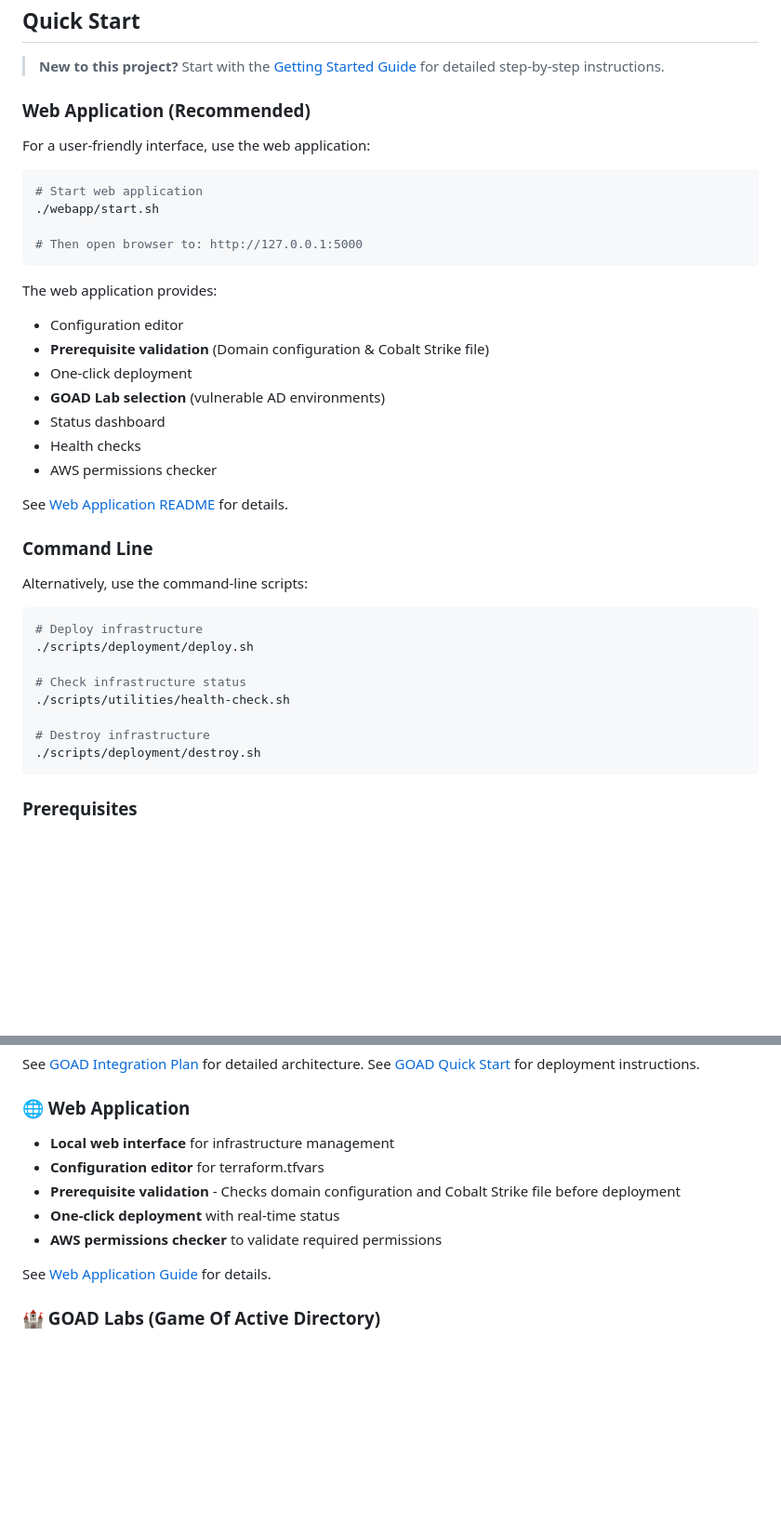
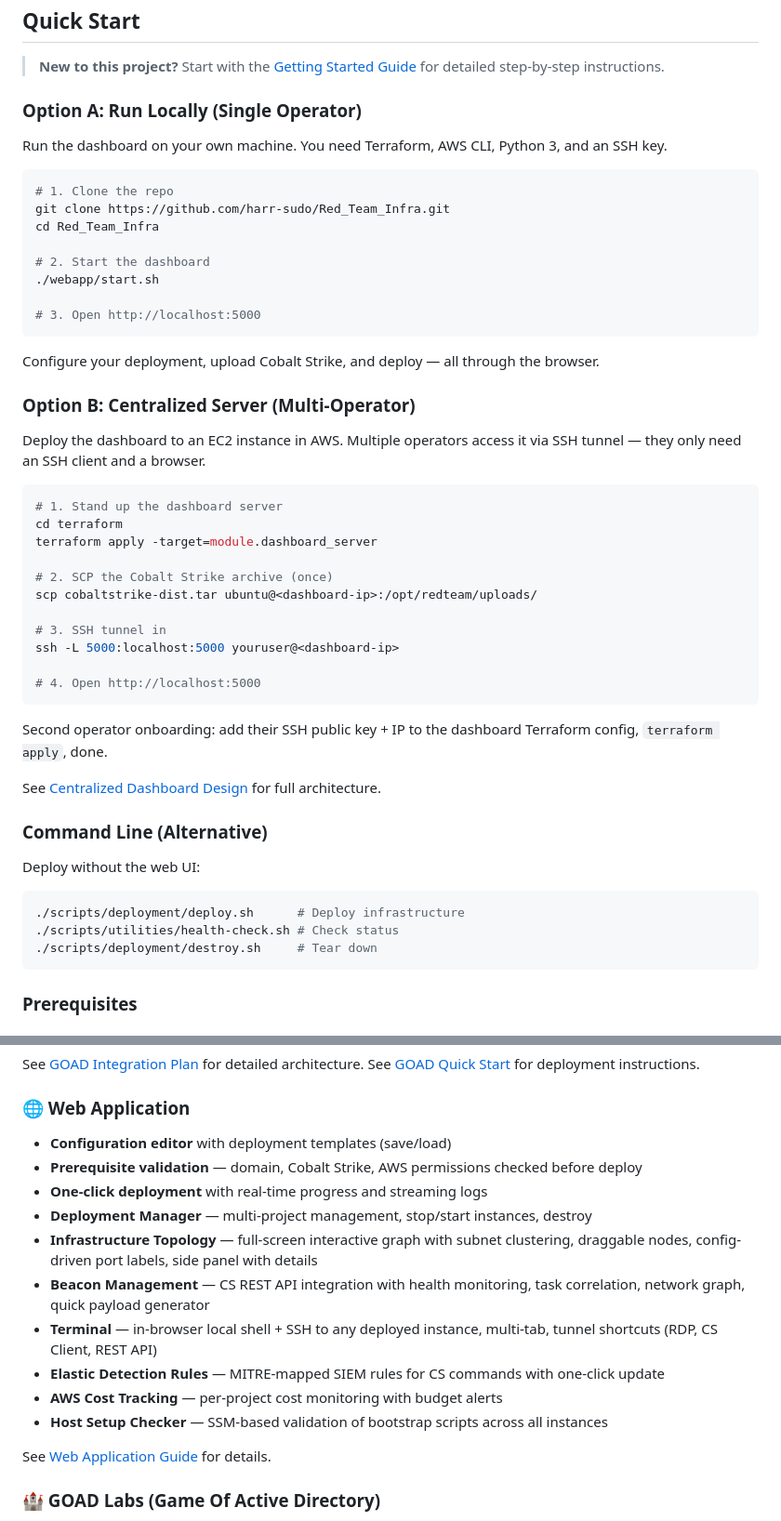
Before and after one commit to harr-sudo/Red_Team_Infra, a Markdown page: README.md, 2 parts joined by grey strips. Shown at 93% size. Rendered like a GitHub page; blank space fills up the shorter version.

````diff
--- a/README.md
+++ b/README.md
@@ -36,41 +36,53 @@ The infrastructure is built using:
 
 > **New to this project?** Start with the [Getting Started Guide](./docs/GETTING_STARTED.md) for detailed step-by-step instructions.
 
-### Web Application (Recommended)
+### Option A: Run Locally (Single Operator)
 
-For a user-friendly interface, use the web application:
+Run the dashboard on your own machine. You need Terraform, AWS CLI, Python 3, and an SSH key.
 
 ```bash
-# Start web application
+# 1. Clone the repo
+git clone https://github.com/harr-sudo/Red_Team_Infra.git
+cd Red_Team_Infra
+
+# 2. Start the dashboard
 ./webapp/start.sh
 
-# Then open browser to: http://127.0.0.1:5000
+# 3. Open http://localhost:5000
 ```
 
-The web application provides:
-- Configuration editor
-- **Prerequisite validation** (Domain configuration & Cobalt Strike file)
-- One-click deployment
-- **GOAD Lab selection** (vulnerable AD environments)
-- Status dashboard
-- Health checks
-- AWS permissions checker
+Configure your deployment, upload Cobalt Strike, and deploy — all through the browser.
 
-See [Web Application README](./webapp/README.md) for details.
+### Option B: Centralized Server (Multi-Operator)
 
-### Command Line
-
-Alternatively, use the command-line scripts:
+Deploy the dashboard to an EC2 instance in AWS. Multiple operators access it via SSH tunnel — they only need an SSH client and a browser.
 
 ```bash
-# Deploy infrastructure
-./scripts/deployment/deploy.sh
+# 1. Stand up the dashboard server
+cd terraform
+terraform apply -target=module.dashboard_server
 
-# Check infrastructure status
-./scripts/utilities/health-check.sh
+# 2. SCP the Cobalt Strike archive (once)
+scp cobaltstrike-dist.tar ubuntu@<dashboard-ip>:/opt/redteam/uploads/
 
-# Destroy infrastructure
-./scripts/deployment/destroy.sh
+# 3. SSH tunnel in
+ssh -L 5000:localhost:5000 youruser@<dashboard-ip>
+
+# 4. Open http://localhost:5000
+```
+
+Second operator onboarding: add their SSH public key + IP to the dashboard Terraform config, `terraform apply`, done.
+
+See [Centralized Dashboard Design](./docs/CENTRALIZED_DASHBOARD_DESIGN.md) for full architecture.
+
+### Command Line (Alternative)
+
+Deploy without the web UI:
+
+```bash
+./scripts/deployment/deploy.sh      # Deploy infrastructure
+./scripts/utilities/health-check.sh # Check status
+./scripts/deployment/destroy.sh     # Tear down
 ```
 
 ### Prerequisites
@@ -223,11 +235,16 @@ See [GOAD Integration Plan](./docs/GOAD_INTEGRATION_PLAN.md) for detailed archit
 See [GOAD Quick Start](./docs/GOAD_QUICK_START.md) for deployment instructions.
 
 ### 🌐 Web Application
-- **Local web interface** for infrastructure management
-- **Configuration editor** for terraform.tfvars
-- **Prerequisite validation** - Checks domain configuration and Cobalt Strike file before deployment
-- **One-click deployment** with real-time status
-- **AWS permissions checker** to validate required permissions
+- **Configuration editor** with deployment templates (save/load)
+- **Prerequisite validation** — domain, Cobalt Strike, AWS permissions checked before deploy
+- **One-click deployment** with real-time progress and streaming logs
+- **Deployment Manager** — multi-project management, stop/start instances, destroy
+- **Infrastructure Topology** — full-screen interactive graph with subnet clustering, draggable nodes, config-driven port labels, side panel with details
+- **Beacon Management** — CS REST API integration with health monitoring, task correlation, network graph, quick payload generator
+- **Terminal** — in-browser local shell + SSH to any deployed instance, multi-tab, tunnel shortcuts (RDP, CS Client, REST API)
+- **Elastic Detection Rules** — MITRE-mapped SIEM rules for CS commands with one-click update
+- **AWS Cost Tracking** — per-project cost monitoring with budget alerts
+- **Host Setup Checker** — SSM-based validation of bootstrap scripts across all instances
 
 See [Web Application Guide](./webapp/README.md) for details.
 
````
Also changed, not shown: docs/CENTRALIZED_DASHBOARD_DESIGN.md (+70 -5 lines).
